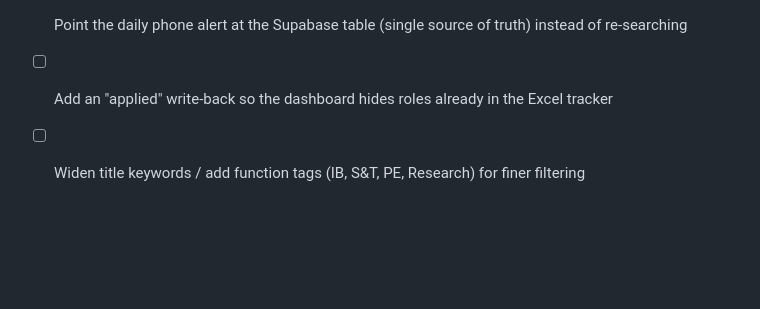
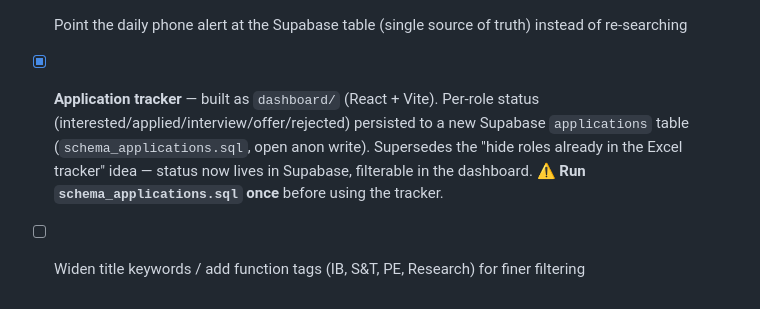
Before and after one commit to nakuljadeja08/Street-Watch, a Markdown page: TASKS.md, the part around the change. Drawn GitHub-style; blank space fills up the shorter version.

Commit message:
docs: mark application tracker + dashboard done in TASKS
Co-Authored-By: Claude Opus 4.8 <noreply@anthropic.com>

```diff
--- a/TASKS.md
+++ b/TASKS.md
@@ -127,5 +127,10 @@ Custom career portals (no standard public API — each needs its own fetcher):
       (Workday/Goldman). Day-granular (posted_date is a DATE), so buckets are
       days, not literal hours.
 - [ ] Point the daily phone alert at the Supabase table (single source of truth) instead of re-searching
-- [ ] Add an "applied" write-back so the dashboard hides roles already in the Excel tracker
+- [x] **Application tracker** — built as `dashboard/` (React + Vite). Per-role
+      status (interested/applied/interview/offer/rejected) persisted to a new
+      Supabase `applications` table (`schema_applications.sql`, open anon write).
+      Supersedes the "hide roles already in the Excel tracker" idea — status now
+      lives in Supabase, filterable in the dashboard. ⚠️ **Run
+      `schema_applications.sql` once** before using the tracker.
 - [ ] Widen title keywords / add function tags (IB, S&T, PE, Research) for finer filtering
```
